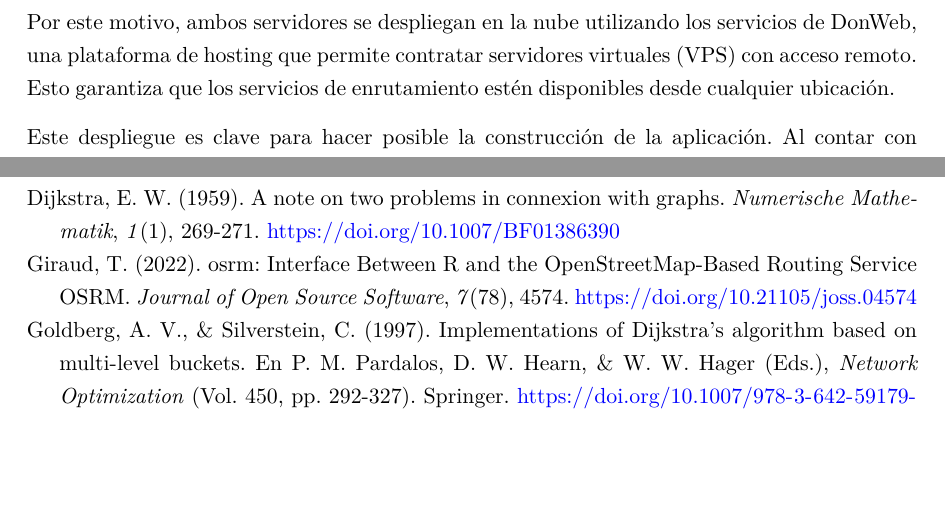
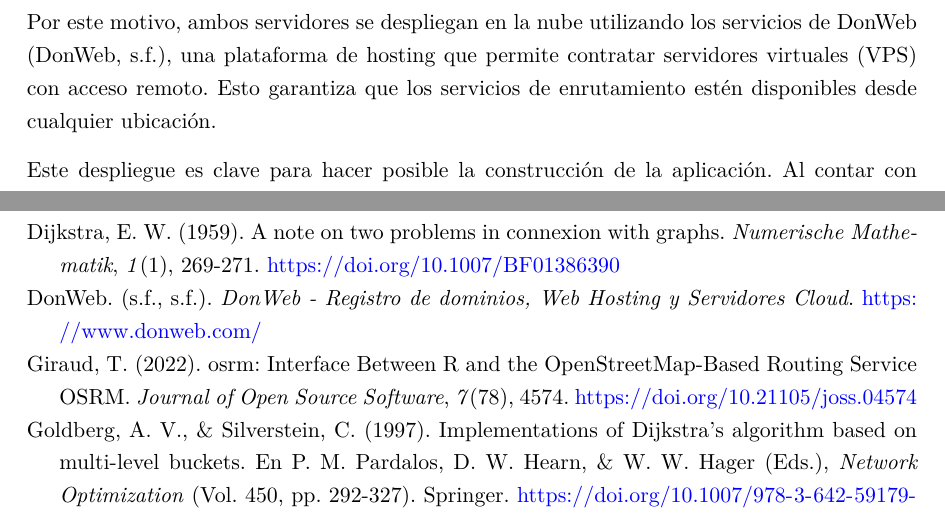
Before and after one commit to vsalvarezza/Anteproyecto-Tesina, a Quarto document (Anteproyecto-Tesina.qmd): two parts of pages 11 and 13 of 13, joined at a grey line, cut so that both start at the same text, the shorter picture padded with empty space. The pictures show the output file Anteproyecto-Tesina.pdf that the author committed with the source.

Commit message:
agregue una bibliografia mas

```diff
--- a/Anteproyecto-Tesina.qmd
+++ b/Anteproyecto-Tesina.qmd
@@ -154,7 +154,7 @@ Es importante destacar que se decidieron configurar dos servidores locales y no
 
 Una vez construidos los servidores de OSRM locales, es necesario desplegarlos en la nube. Esto se debe a que, al publicar la aplicación en la web, los servidores deben estar accesibles de forma remota. Si permanecen en la red local, la aplicación no podrá comunicarse con ellos una vez desplegada.
 
-Por este motivo, ambos servidores se despliegan en la nube utilizando los servicios de DonWeb, una plataforma de hosting que permite contratar servidores virtuales (VPS) con acceso remoto. Esto garantiza que los servicios de enrutamiento estén disponibles desde cualquier ubicación.
+Por este motivo, ambos servidores se despliegan en la nube utilizando los servicios de DonWeb (DonWeb, s.f.), una plataforma de hosting que permite contratar servidores virtuales (VPS) con acceso remoto. Esto garantiza que los servicios de enrutamiento estén disponibles desde cualquier ubicación.
 
 Este despliegue es clave para hacer posible la construcción de la aplicación. Al contar con los servidores OSRM en la nube, se vuelve posible conectarlos a la aplicación y habilitar una funcionalidad central: generar recorridos según el criterio seleccionado.
 
--- a/Bibliografia.bib
+++ b/Bibliografia.bib
@@ -89,6 +89,14 @@
   urldate = {2025-09-06}
 }
 
+@online{donweb_sf,
+  author  = {{DonWeb}},
+  title   = {DonWeb - Registro de dominios, Web Hosting y Servidores Cloud},
+  year    = {s.f.},
+  url     = {https://www.donweb.com/},
+  urldate = {2025-10-20}
+}
+
 @book{ahuja1993,
   title     = {Network Flows: Theory, Algorithms, and Applications},
   author    = {Ahuja, Ravindra K. and Magnanti, Thomas L. and Orlin, James B.},
```
Also changed, not shown: Anteproyecto-Tesina.pdf.
